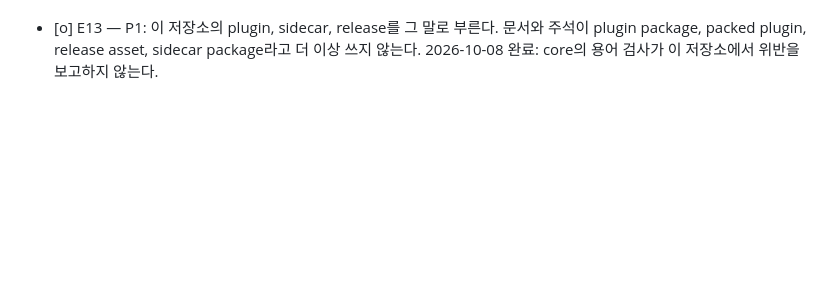
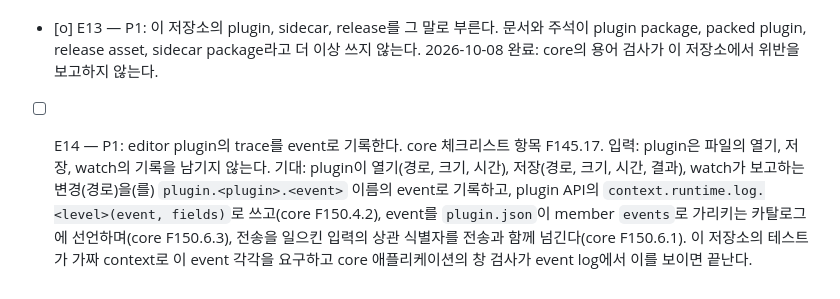
Before and after one commit to soksak-app/plugin-editor, a Markdown page: docs/features.ko.md, the part around the change. GitHub-like rendering; blank space fills up the shorter version.

```diff
--- a/docs/features.ko.md
+++ b/docs/features.ko.md
@@ -15,3 +15,4 @@
 - [o] E11 — P1: files sidecar 범위 `>=0.0.4`와 version 0.0.3을 선언해, files sidecar 0.0.5를 요구하는 hwp plugin과 함께 설치되게 한다. `^0.0.4`는 0.0.4만 허용하고, 0.0.5는 이전 연산을 바꾸지 않고 연산을 더한다. 2026-10-08에 완료했다. `plugin.json`이 `>=0.0.4`를, `package.json`이 0.0.3을 선언하고, macOS 26.6.2 arm64에서 `make test`가 통과한다.
 - [ ] E12 — P2: Markdown을 그 자리에서 렌더링해 보인다. `.md` 파일의 제목, 강조, 링크, 목록, 코드, 그림은 CodeMirror decoration으로 렌더링된 모양으로 그려지고 글은 그대로 문서이며, 명령 하나가 렌더링된 보기와 평문 보기를 바꾼다.
 - [o] E13 — P1: 이 저장소의 plugin, sidecar, release를 그 말로 부른다. 문서와 주석이 plugin package, packed plugin, release asset, sidecar package라고 더 이상 쓰지 않는다. 2026-10-08 완료: core의 용어 검사가 이 저장소에서 위반을 보고하지 않는다.
+- [ ] E14 — P1: editor plugin의 trace를 event로 기록한다. core 체크리스트 항목 F145.17. 입력: plugin은 파일의 열기, 저장, watch의 기록을 남기지 않는다. 기대: plugin이 열기(경로, 크기, 시간), 저장(경로, 크기, 시간, 결과), watch가 보고하는 변경(경로)을(를) `plugin.<plugin>.<event>` 이름의 event로 기록하고, plugin API의 `context.runtime.log.<level>(event, fields)`로 쓰고(core F150.4.2), event를 `plugin.json`이 member `events`로 가리키는 카탈로그에 선언하며(core F150.6.3), 전송을 일으킨 입력의 상관 식별자를 전송과 함께 넘긴다(core F150.6.1). 이 저장소의 테스트가 가짜 context로 이 event 각각을 요구하고 core 애플리케이션의 창 검사가 event log에서 이를 보이면 끝난다.
```
Also changed, not shown: docs/features.md (+1 -0 lines).
